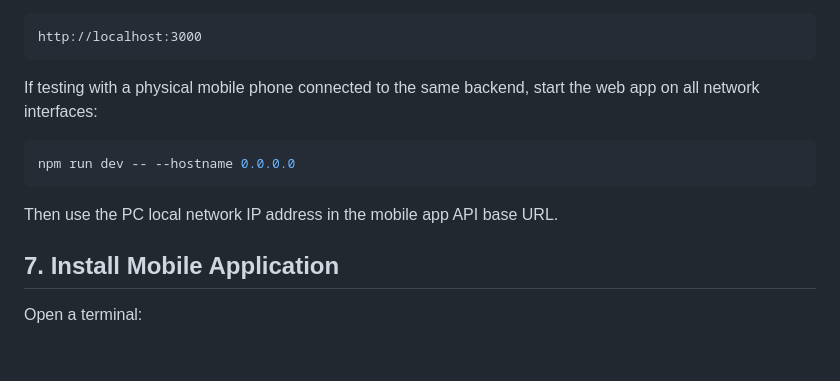
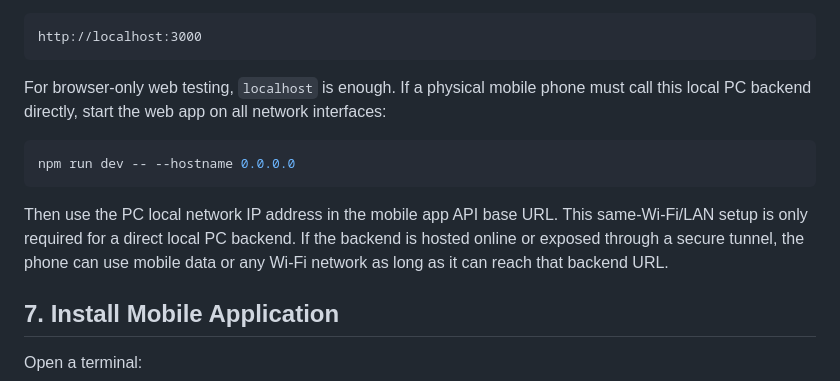
Before and after one commit to BindyaUmayangani/MamaBalance-System, a Markdown page: documents/INSTALLATION_GUIDE.md, the part around one of its changes. GitHub-like rendering; blank space fills up the shorter version.

````diff
--- a/documents/INSTALLATION_GUIDE.md
+++ b/documents/INSTALLATION_GUIDE.md
@@ -108,13 +108,13 @@ Open:
 http://localhost:3000
 ```
 
-If testing with a physical mobile phone connected to the same backend, start the web app on all network interfaces:
+For browser-only web testing, `localhost` is enough. If a physical mobile phone must call this local PC backend directly, start the web app on all network interfaces:
 
 ```powershell
 npm run dev -- --hostname 0.0.0.0
 ```
 
-Then use the PC local network IP address in the mobile app API base URL.
+Then use the PC local network IP address in the mobile app API base URL. This same-Wi-Fi/LAN setup is only required for a direct local PC backend. If the backend is hosted online or exposed through a secure tunnel, the phone can use mobile data or any Wi-Fi network as long as it can reach that backend URL.
 
 ## 7. Install Mobile Application
 
````
Also changed, not shown: other parts of documents/INSTALLATION_GUIDE.md (+31 -10 lines), MamaBalance-Mobile/README.md (+14 -3 lines).
